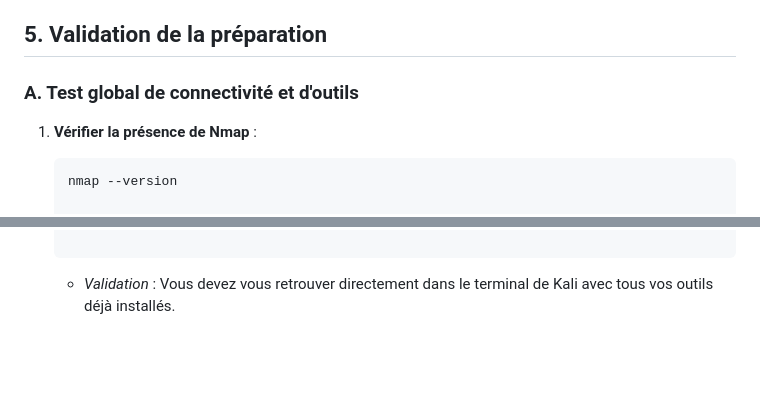
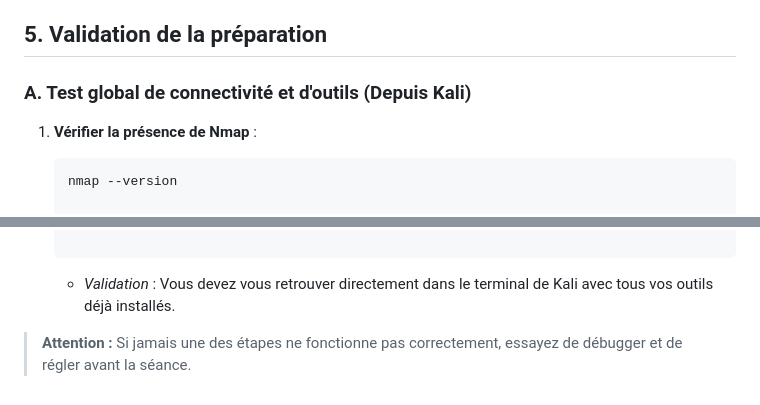
Before and after one commit to nasri-lab/introduction-cybersecurity, a Markdown page: labs/lab3.md, 2 parts joined by grey strips. Drawn GitHub-style; blank space fills up the shorter version.

````diff
--- a/labs/lab3.md
+++ b/labs/lab3.md
@@ -106,7 +106,7 @@ Pour que votre machine d'attaque Kali Linux puisse communiquer avec Metasploitab
 
 ## 5. Validation de la préparation
 
-### A. Test global de connectivité et d'outils
+### A. Test global de connectivité et d'outils (Depuis Kali)
 
 1. **Vérifier la présence de Nmap** :
 
@@ -159,3 +159,6 @@ Si vous avez opté pour Docker, effectuez ces vérifications supplémentaires :
    ```
 
    * *Validation* : Vous devez vous retrouver directement dans le terminal de Kali avec tous vos outils déjà installés.
+
+
+> **Attention :** Si jamais une des étapes ne fonctionne pas correctement, essayez de débugger et de régler avant la séance.
````
